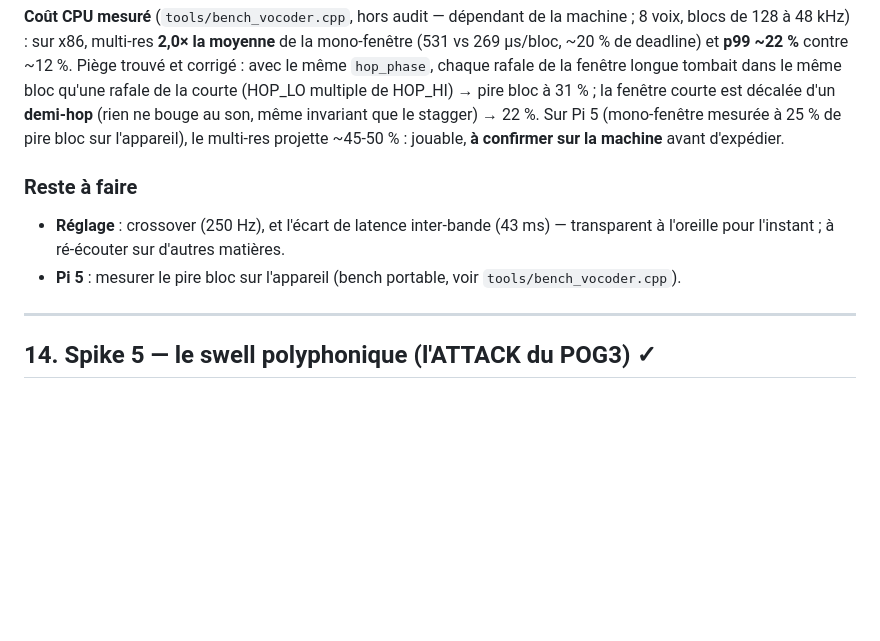
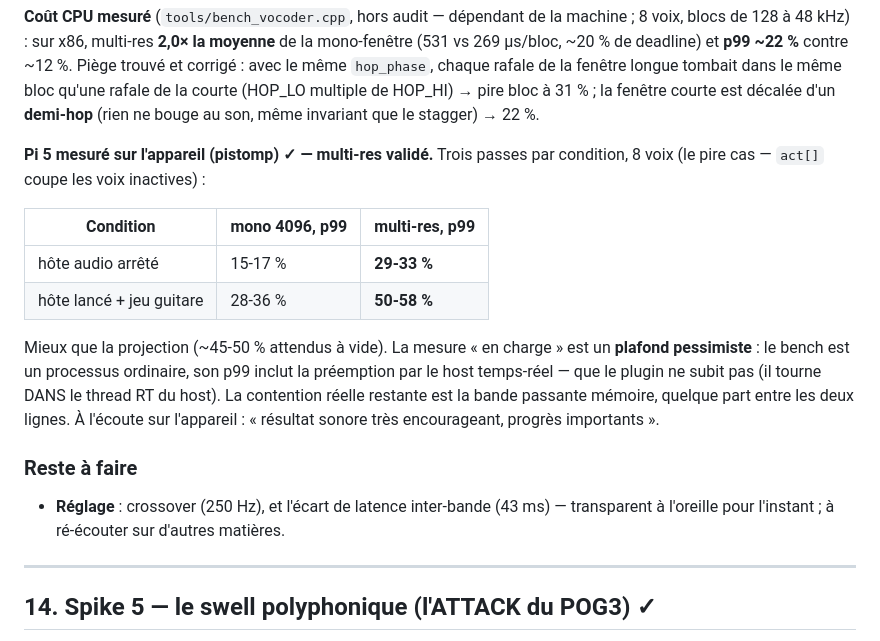
Before and after one commit to pilali/pogged, a Markdown page: docs/pog3-experimental-design.md, the part around the change. GitHub-like rendering; blank space fills up the shorter version.

Commit message:
Doc §13: Pi 5 mesure sur l'appareil — multi-res valide
Bench pistomp, 8 voix, blocs 128 @ 48k : p99 multi-res 29-33% de deadline
a vide (mono 15-17%), 50-58% hote lance + jeu (plafond pessimiste : le
bench non-RT subit la preemption du host que le plugin, dans le thread RT,
ne subit pas). Le point 'Pi 5' du reste-a-faire est clos.

Co-Authored-By: Claude Fable 5 <noreply@anthropic.com>
Claude-Session: https://claude.ai/code/session_01MWYwhSAqB8qiZZQ8c1Hz9U

```diff
--- a/docs/pog3-experimental-design.md
+++ b/docs/pog3-experimental-design.md
@@ -575,15 +575,26 @@ moyenne** de la mono-fenêtre (531 vs 269 µs/bloc, ~20 % de deadline) et
 `hop_phase`, chaque rafale de la fenêtre longue tombait dans le même bloc
 qu'une rafale de la courte (HOP_LO multiple de HOP_HI) → pire bloc à 31 % ;
 la fenêtre courte est décalée d'un **demi-hop** (rien ne bouge au son, même
-invariant que le stagger) → 22 %. Sur Pi 5 (mono-fenêtre mesurée à 25 % de
-pire bloc sur l'appareil), le multi-res projette ~45-50 % : jouable, **à
-confirmer sur la machine** avant d'expédier.
+invariant que le stagger) → 22 %.
+
+**Pi 5 mesuré sur l'appareil (pistomp) ✓ — multi-res validé.** Trois passes
+par condition, 8 voix (le pire cas — `act[]` coupe les voix inactives) :
+
+| Condition | mono 4096, p99 | **multi-res, p99** |
+|---|---|---|
+| hôte audio arrêté | 15-17 % | **29-33 %** |
+| hôte lancé + jeu guitare | 28-36 % | **50-58 %** |
+
+Mieux que la projection (~45-50 % attendus à vide). La mesure « en charge »
+est un **plafond pessimiste** : le bench est un processus ordinaire, son p99
+inclut la préemption par le host temps-réel — que le plugin ne subit pas
+(il tourne DANS le thread RT du host). La contention réelle restante est la
+bande passante mémoire, quelque part entre les deux lignes. À l'écoute sur
+l'appareil : « résultat sonore très encourageant, progrès importants ».
 
 ### Reste à faire
 - **Réglage** : crossover (250 Hz), et l'écart de latence inter-bande (43 ms) —
   transparent à l'oreille pour l'instant ; à ré-écouter sur d'autres matières.
-- **Pi 5** : mesurer le pire bloc sur l'appareil (bench portable, voir
-  `tools/bench_vocoder.cpp`).
 
 ---
 
```
